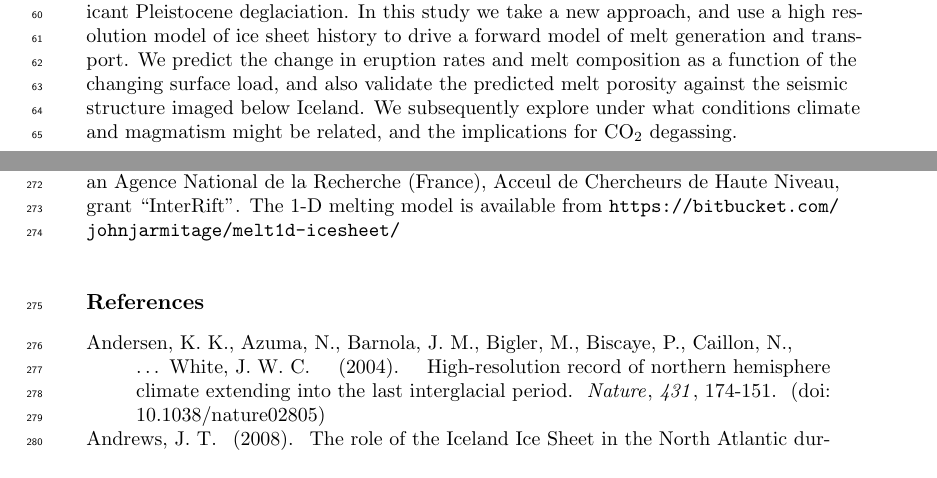
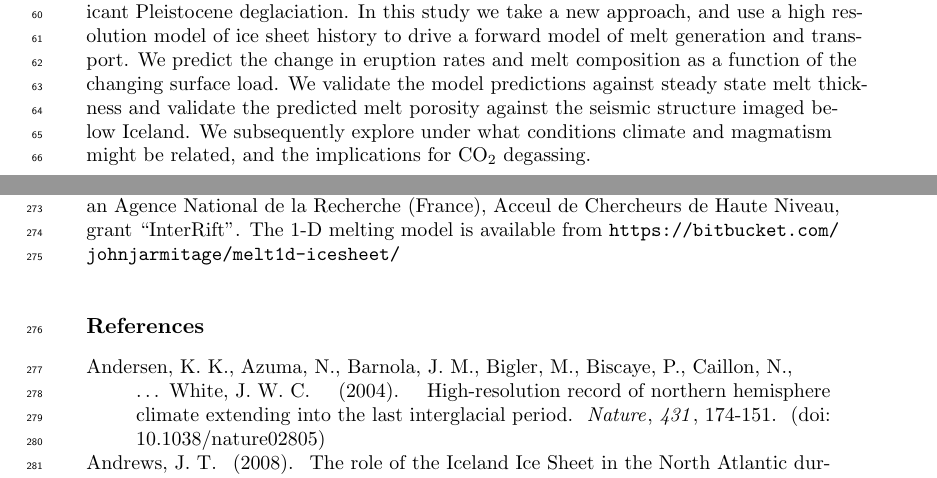
Before and after one commit to johnjarmitage/melting-and-glaciers, a LaTeX document (latex/ice-melt-percolate-grl.tex): two parts of pages 2 and 7 of 11, joined at a grey line, cut so that both start at the same text. Compiled offline with pdfLaTeX.

Commit message:
made some more modifications to the text

```diff
--- a/latex/ice-melt-percolate-grl.tex
+++ b/latex/ice-melt-percolate-grl.tex
@@ -34,7 +34,7 @@ Climate cycles may significantly affect the eruptive behavior of terrestrial vol
 
 Evidence from several tectonic settings indicates that glaciated volcanic systems respond to changing ice volumes \citep{sigvaldason-etal-1992,jull-1996,maclennan-etal-2002,glazner-etal-1999,jellinek-etal-2004,rawson-etal-2016}, and suggests there was a widespread volcanic response to late-Pleistocene ice retreat \citep{huybers-2009}. The most compelling evidence for climate-coupled volcanism comes from Iceland, where changes in early Holocene lava volumes and magma chemistry are consistent with depressurization during glacial unloading \citep{jull-1996,maclennan-etal-2002,sinton-etal-2005}. Magma generation here occurs due to pressure-release melting, as the mantle up-wells beneath rift zones. Although the net change in overburden pressures from variations in ice cover red have been relatively small, the high rates of change associated with glacial activity can produce significant short-term fluctuations in magmatic output \citep{jull-1996,pagli-2008,schmidt-etal-2013}, similar to those hypothesised to occur at ocean ridges due to sea-level variation \citep{huybers-2009,lund-2011,crowley-etal-2015,burley-2015}. Carbon readily partitions into magmas during partial melting \citep{rosenthal-etal-2015} and is released as a CO$_{2}$ rich fluid/vapour as the magma ascends through the crust, making volcanism the primary pathway for transporting carbon from the Earth's mantle to the atmosphere \citep{dasgupta-2010}. However, carbon does not enter the melt uniformly during partial melting and is concentrated in early formed magma and does not enter the melt uniformly over time. Therefore the extent to which glacially driven changes in primary magma generation alter the flux of CO$_{2}$ depends on where in the melting column melt production is enhanced (or suppressed), the rate of melt transport, and the history of ice sheet growth and retreat.
 
-Global data sets of the number of volcanic eruptions throughout the Pleistocene would suggest there is a correlation between climatic change and volcansim \citep{huybers-2009}, yet data resolution makes testing this association difficult. It is thought that CO$_2$ and the trace element Nb have a relatively similar behaviour during decompression melting \citep{saal-etal-2002}, and as such Nb compositions can be used to gauge the quantity of CO$_2$ erupted. In Iceland there are just over 300 published dated analysis of the Nb composition of Pleistocene lavas \citep{gee-etal-1998,easton-etal-2015}. This is arguably the most complete geochemical record within a region that experienced significant Pleistocene deglaciation. In this study we take a new approach, and use a high resolution model of ice sheet history to drive a forward model of melt generation and transport. We predict the change in eruption rates and melt composition as a function of the changing surface load, and also validate the predicted melt porosity against the seismic structure imaged below Iceland. We subsequently explore under what conditions climate and magmatism might be related, and the implications for CO$_{2}$ degassing.
+Global data sets of the number of volcanic eruptions throughout the Pleistocene would suggest there is a correlation between climatic change and volcansim \citep{huybers-2009}, yet data resolution makes testing this association difficult. It is thought that CO$_2$ and the trace element Nb have a relatively similar behaviour during decompression melting \citep{saal-etal-2002}, and as such Nb compositions can be used to gauge the quantity of CO$_2$ erupted. In Iceland there are just over 300 published dated analysis of the Nb composition of Pleistocene lavas \citep{gee-etal-1998,easton-etal-2015}. This is arguably the most complete geochemical record within a region that experienced significant Pleistocene deglaciation. In this study we take a new approach, and use a high resolution model of ice sheet history to drive a forward model of melt generation and transport. We predict the change in eruption rates and melt composition as a function of the changing surface load. We validate the model predictions against steady state melt thickness and validate the predicted melt porosity against the seismic structure imaged below Iceland. We subsequently explore under what conditions climate and magmatism might be related, and the implications for CO$_{2}$ degassing.
 
 \section{Methods}
 \subsection{Modelling of Melt Generation and Transport}
```
Also changed, not shown: 3 other files.
